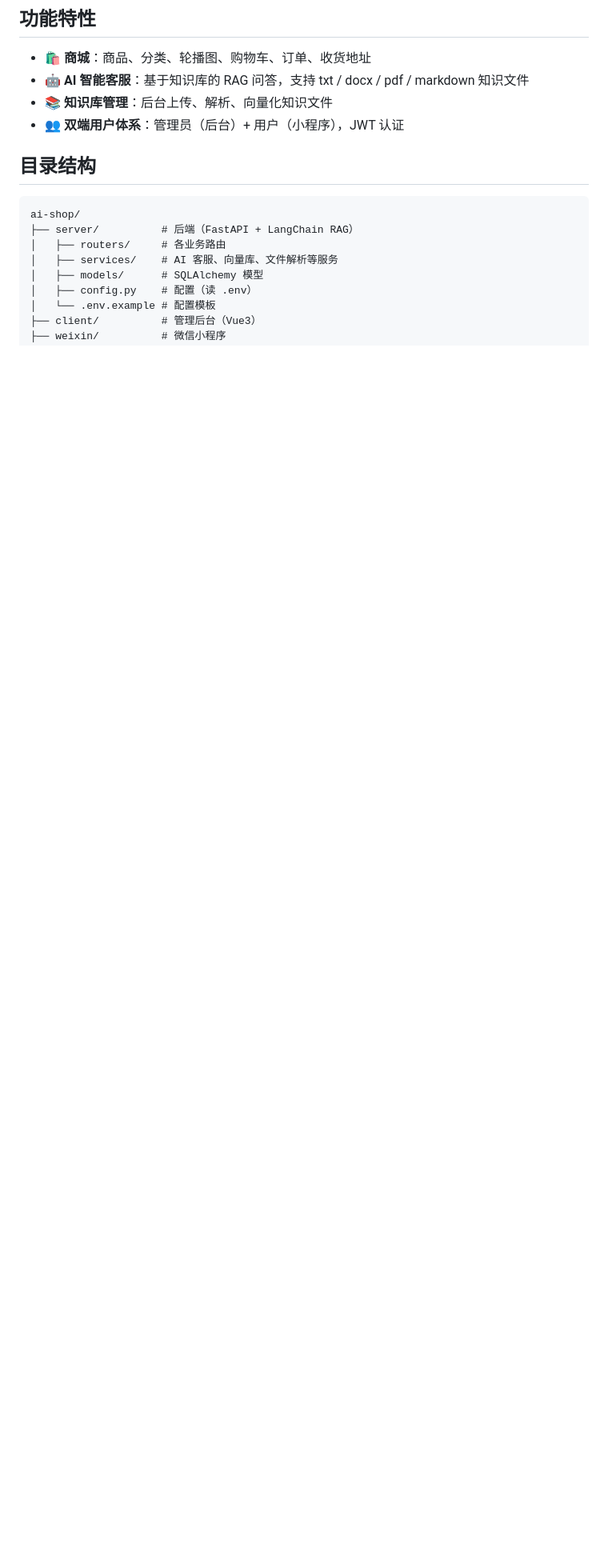
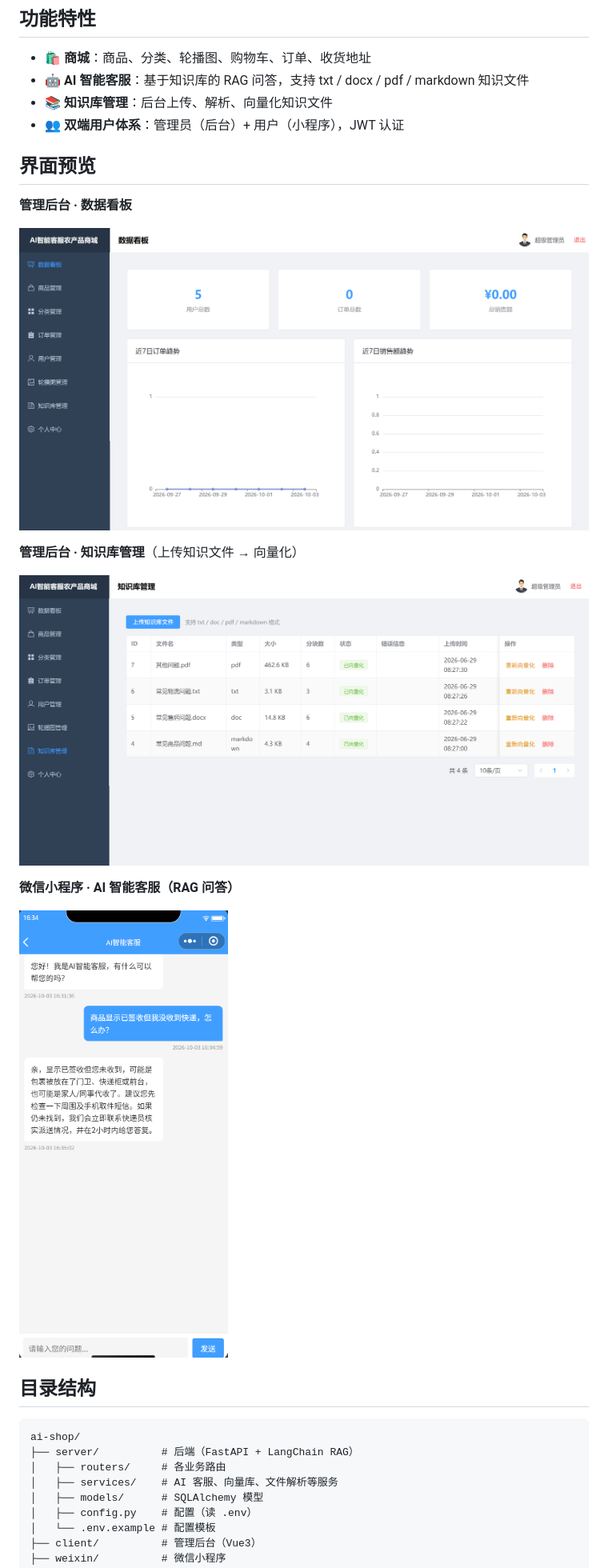
Before and after one commit to BrianShong49/langchain-rag-mall, a Markdown page: README.md, the part around the change. Shown at 80% size. GitHub-like rendering; pictures changed too: docs/images/admin-dashboard.png (added), docs/images/admin-knowledge.png (added), docs/images/mp-chat.png (added); blank space fills up the shorter version.

Commit message:
docs: 添加界面预览截图（数据看板/知识库管理/小程序 AI 客服）

```diff
--- a/README.md
+++ b/README.md
@@ -16,6 +16,20 @@
 - 🤖 **AI 智能客服**：基于知识库的 RAG 问答，支持 txt / docx / pdf / markdown 知识文件
 - 📚 **知识库管理**：后台上传、解析、向量化知识文件
 - 👥 **双端用户体系**：管理员（后台）+ 用户（小程序），JWT 认证
+
+## 界面预览
+
+**管理后台 · 数据看板**
+
+![数据看板](docs/images/admin-dashboard.png)
+
+**管理后台 · 知识库管理**（上传知识文件 → 向量化）
+
+![知识库管理](docs/images/admin-knowledge.png)
+
+**微信小程序 · AI 智能客服（RAG 问答）**
+
+![AI 智能客服](docs/images/mp-chat.png)
 
 ## 目录结构
 
```
